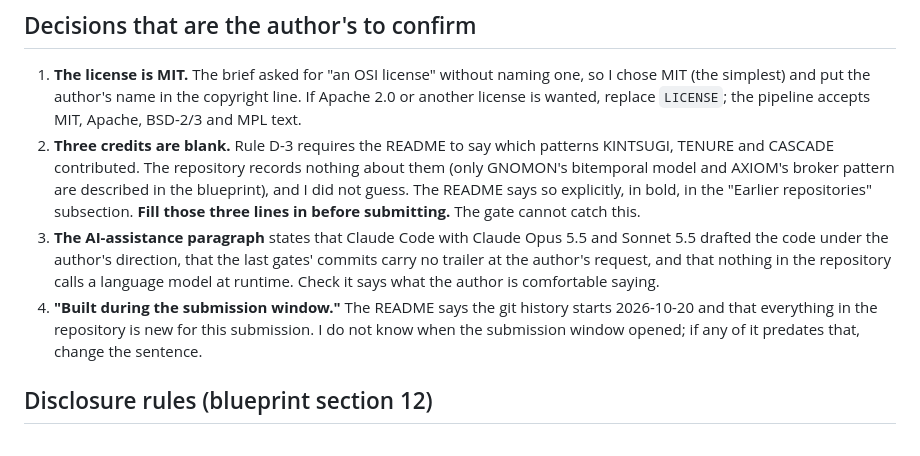
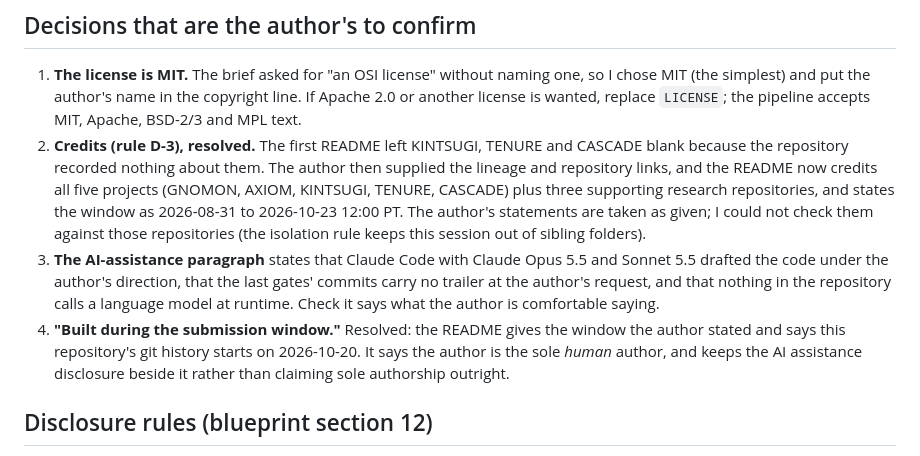
Before and after one commit to suryaprasanthcse/hearthward, a Markdown page: docs/gates/G7_COMPLETION_LOG.md, the part around the change. Rendered like a GitHub page.

Commit message:
docs(G7): record the README lineage as complete in the state and log

```diff
--- a/docs/gates/G7_COMPLETION_LOG.md
+++ b/docs/gates/G7_COMPLETION_LOG.md
@@ -46,16 +46,17 @@ No code changed in this gate, so no test counts changed: the full suite is still
 1. **The license is MIT.** The brief asked for "an OSI license" without naming one, so I chose MIT (the simplest) and put
    the author's name in the copyright line. If Apache 2.0 or another license is wanted, replace `LICENSE`; the pipeline
    accepts MIT, Apache, BSD-2/3 and MPL text.
-2. **Three credits are blank.** Rule D-3 requires the README to say which patterns KINTSUGI, TENURE and CASCADE
-   contributed. The repository records nothing about them (only GNOMON's bitemporal model and AXIOM's broker pattern
-   are described in the blueprint), and I did not guess. The README says so explicitly, in bold, in the "Earlier
-   repositories" subsection. **Fill those three lines in before submitting.** The gate cannot catch this.
+2. **Credits (rule D-3), resolved.** The first README left KINTSUGI, TENURE and CASCADE blank because the repository
+   recorded nothing about them. The author then supplied the lineage and repository links, and the README now credits
+   all five projects (GNOMON, AXIOM, KINTSUGI, TENURE, CASCADE) plus three supporting research repositories, and states
+   the window as 2026-08-31 to 2026-10-23 12:00 PT. The author's statements are taken as given; I could not check them
+   against those repositories (the isolation rule keeps this session out of sibling folders).
 3. **The AI-assistance paragraph** states that Claude Code with Claude Opus 5.5 and Sonnet 5.5 drafted the code under
    the author's direction, that the last gates' commits carry no trailer at the author's request, and that nothing in the
    repository calls a language model at runtime. Check it says what the author is comfortable saying.
-4. **"Built during the submission window."** The README says the git history starts 2026-10-20 and that everything in
-   the repository is new for this submission. I do not know when the submission window opened; if any of it predates
-   that, change the sentence.
+4. **"Built during the submission window."** Resolved: the README gives the window the author stated and says this
+   repository's git history starts on 2026-10-20. It says the author is the sole *human* author, and keeps the AI
+   assistance disclosure beside it rather than claiming sole authorship outright.
 
 ## Disclosure rules (blueprint section 12)
 
```
Also changed, not shown: STATE.md (+3 -4 lines).
